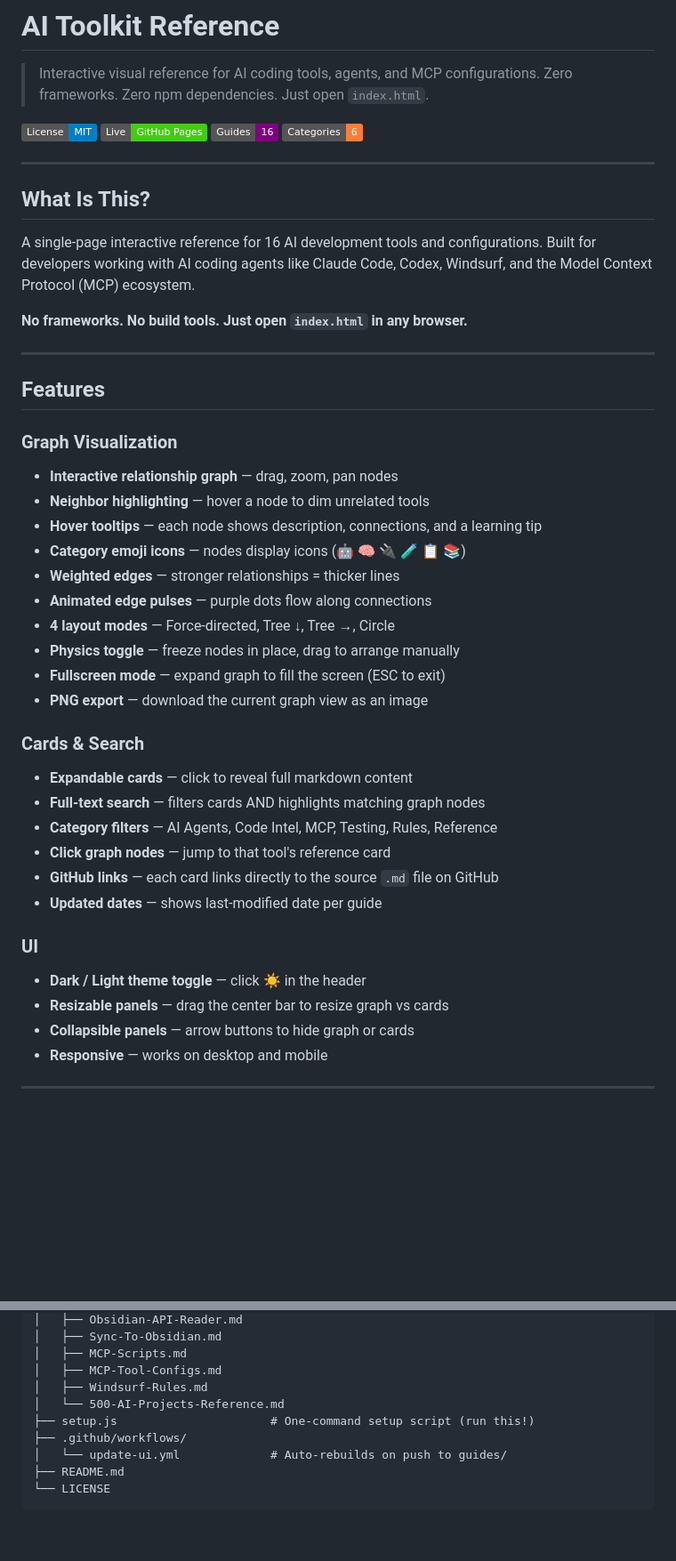
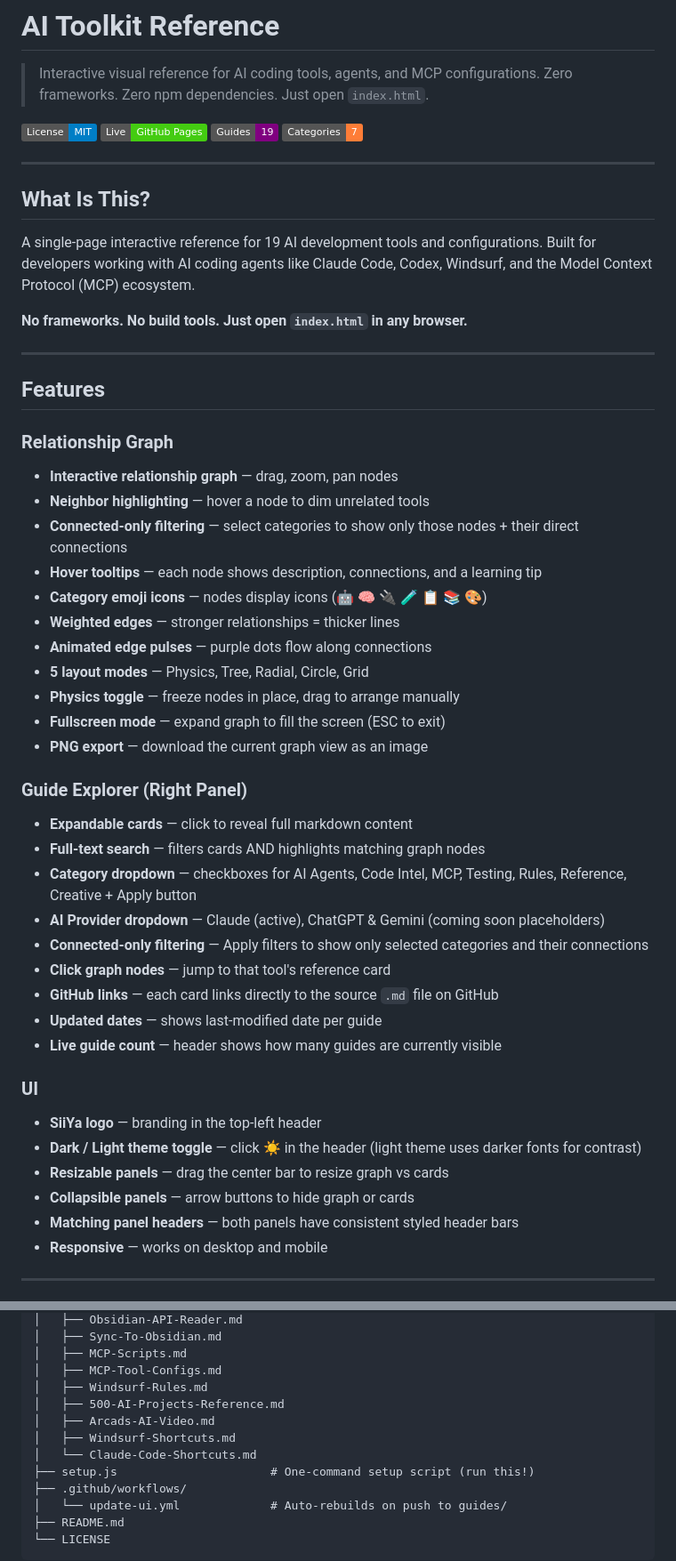
Before and after one commit to SiiYa-Ventures-Corporation/ai-toolkit-reference, a Markdown page: README.md, 2 parts joined by grey strips. Shown at 89% size. Drawn GitHub-style; badges without logos; blank space fills up the shorter version.

Commit message:
docs: update README for 19 guides, 7 categories, new UI features

```diff
--- a/README.md
+++ b/README.md
@@ -5,14 +5,14 @@
 
 [![License: MIT](https://img.shields.io/badge/License-MIT-blue.svg)](LICENSE)
 [![GitHub Pages](https://img.shields.io/badge/Live-GitHub%20Pages-brightgreen)](https://siiya-ventures-corporation.github.io/ai-toolkit-reference/)
-![Guides](https://img.shields.io/badge/Guides-16-purple)
-![Categories](https://img.shields.io/badge/Categories-6-orange)
+![Guides](https://img.shields.io/badge/Guides-19-purple)
+![Categories](https://img.shields.io/badge/Categories-7-orange)
 
 ---
 
 ## What Is This?
 
-A single-page interactive reference for 16 AI development tools and configurations. Built for developers working with AI coding agents like Claude Code, Codex, Windsurf, and the Model Context Protocol (MCP) ecosystem.
+A single-page interactive reference for 19 AI development tools and configurations. Built for developers working with AI coding agents like Claude Code, Codex, Windsurf, and the Model Context Protocol (MCP) ecosystem.
 
 **No frameworks. No build tools. Just open `index.html` in any browser.**
 
@@ -20,30 +20,36 @@ A single-page interactive reference for 16 AI development tools and configuratio
 
 ## Features
 
-### Graph Visualization
+### Relationship Graph
 - **Interactive relationship graph** — drag, zoom, pan nodes
 - **Neighbor highlighting** — hover a node to dim unrelated tools
+- **Connected-only filtering** — select categories to show only those nodes + their direct connections
 - **Hover tooltips** — each node shows description, connections, and a learning tip
-- **Category emoji icons** — nodes display icons (🤖 🧠 🔌 🧪 📋 📚)
+- **Category emoji icons** — nodes display icons (🤖 🧠 🔌 🧪 📋 📚 🎨)
 - **Weighted edges** — stronger relationships = thicker lines
 - **Animated edge pulses** — purple dots flow along connections
-- **4 layout modes** — Force-directed, Tree ↓, Tree →, Circle
+- **5 layout modes** — Physics, Tree, Radial, Circle, Grid
 - **Physics toggle** — freeze nodes in place, drag to arrange manually
 - **Fullscreen mode** — expand graph to fill the screen (ESC to exit)
 - **PNG export** — download the current graph view as an image
 
-### Cards & Search
+### Guide Explorer (Right Panel)
 - **Expandable cards** — click to reveal full markdown content
 - **Full-text search** — filters cards AND highlights matching graph nodes
-- **Category filters** — AI Agents, Code Intel, MCP, Testing, Rules, Reference
+- **Category dropdown** — checkboxes for AI Agents, Code Intel, MCP, Testing, Rules, Reference, Creative + Apply button
+- **AI Provider dropdown** — Claude (active), ChatGPT & Gemini (coming soon placeholders)
+- **Connected-only filtering** — Apply filters to show only selected categories and their connections
 - **Click graph nodes** — jump to that tool's reference card
 - **GitHub links** — each card links directly to the source `.md` file on GitHub
 - **Updated dates** — shows last-modified date per guide
+- **Live guide count** — header shows how many guides are currently visible
 
 ### UI
-- **Dark / Light theme toggle** — click ☀ in the header
+- **SiiYa logo** — branding in the top-left header
+- **Dark / Light theme toggle** — click ☀ in the header (light theme uses darker fonts for contrast)
 - **Resizable panels** — drag the center bar to resize graph vs cards
 - **Collapsible panels** — arrow buttons to hide graph or cards
+- **Matching panel headers** — both panels have consistent styled header bars
 - **Responsive** — works on desktop and mobile
 
 ---
@@ -105,7 +111,10 @@ ai-toolkit-reference/
 │   ├── MCP-Scripts.md
 │   ├── MCP-Tool-Configs.md
 │   ├── Windsurf-Rules.md
-│   └── 500-AI-Projects-Reference.md
+│   ├── 500-AI-Projects-Reference.md
+│   ├── Arcads-AI-Video.md
+│   ├── Windsurf-Shortcuts.md
+│   └── Claude-Code-Shortcuts.md
 ├── setup.js                      # One-command setup script (run this!)
 ├── .github/workflows/
 │   └── update-ui.yml             # Auto-rebuilds on push to guides/
```
Also changed, not shown: other parts of README.md (+3 -3 lines).
